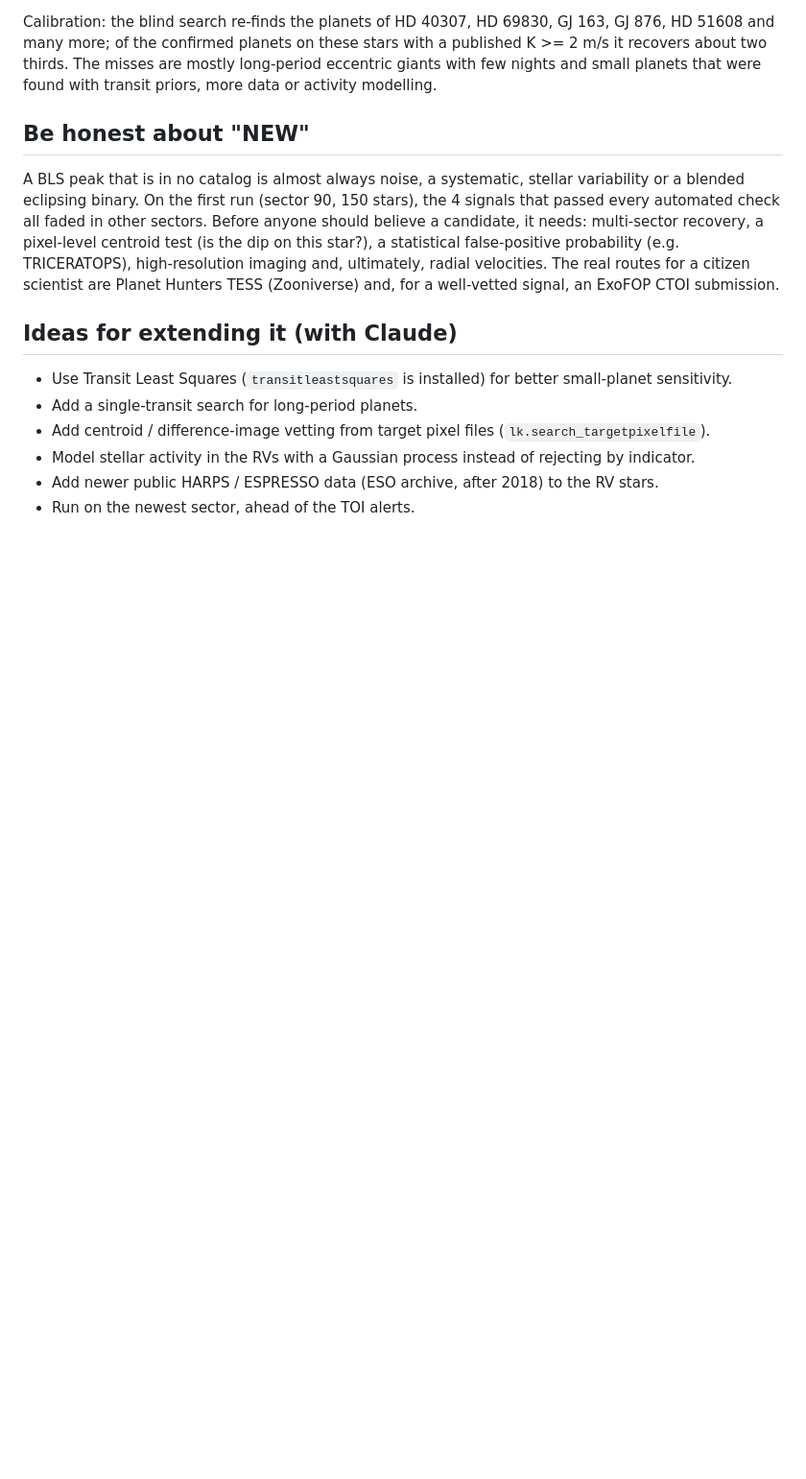
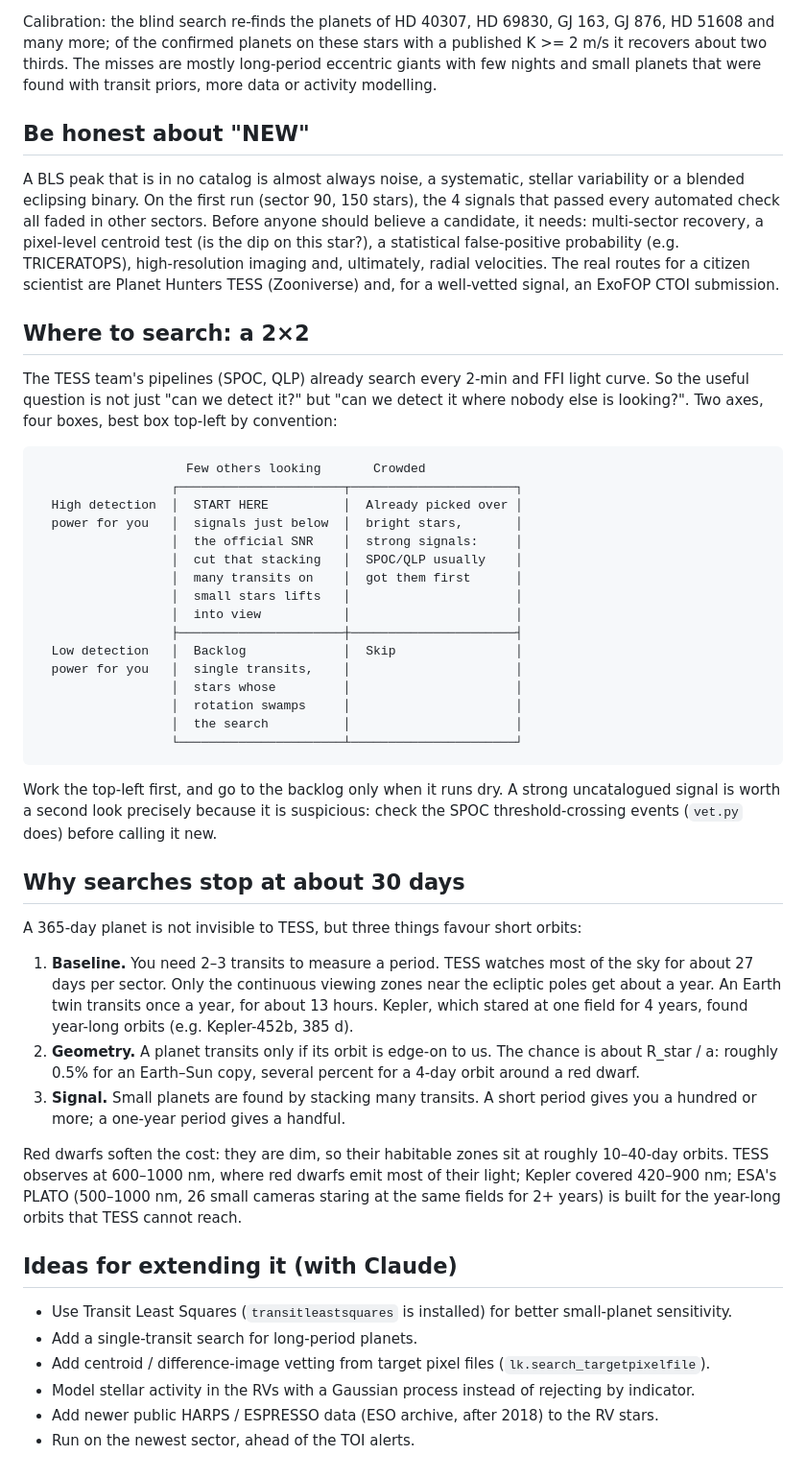
Before and after one commit to rpinho/planet-hunt, a Markdown page: README.md, the part around the change. Shown at 96% size. GitHub-like rendering; blank space fills up the shorter version.

Commit message:
README: where to search (a 2x2 of detection power vs crowding) and why searches stop at ~30 days
Co-Authored-By: Claude Opus 5.5 <noreply@anthropic.com>

````diff
--- a/README.md
+++ b/README.md
@@ -179,6 +179,57 @@ imaging and, ultimately, radial velocities. The real routes for a citizen
 scientist are Planet Hunters TESS (Zooniverse) and, for a well-vetted
 signal, an ExoFOP CTOI submission.
 
+## Where to search: a 2×2
+
+The TESS team's pipelines (SPOC, QLP) already search every 2-min and FFI light
+curve. So the useful question is not just "can we detect it?" but "can we
+detect it where nobody else is looking?". Two axes, four boxes, best box
+top-left by convention:
+
+```
+                    Few others looking       Crowded
+                  ┌──────────────────────┬──────────────────────┐
+  High detection  │  START HERE          │  Already picked over │
+  power for you   │  signals just below  │  bright stars,       │
+                  │  the official SNR    │  strong signals:     │
+                  │  cut that stacking   │  SPOC/QLP usually    │
+                  │  many transits on    │  got them first      │
+                  │  small stars lifts   │                      │
+                  │  into view           │                      │
+                  ├──────────────────────┼──────────────────────┤
+  Low detection   │  Backlog             │  Skip                │
+  power for you   │  single transits,    │                      │
+                  │  stars whose         │                      │
+                  │  rotation swamps     │                      │
+                  │  the search          │                      │
+                  └──────────────────────┴──────────────────────┘
+```
+
+Work the top-left first, and go to the backlog only when it runs dry. A strong
+uncatalogued signal is worth a second look precisely because it is suspicious:
+check the SPOC threshold-crossing events (`vet.py` does) before calling it new.
+
+## Why searches stop at about 30 days
+
+A 365-day planet is not invisible to TESS, but three things favour short orbits:
+
+1. **Baseline.** You need 2–3 transits to measure a period. TESS watches most
+   of the sky for about 27 days per sector. Only the continuous viewing zones
+   near the ecliptic poles get about a year. An Earth twin transits once a
+   year, for about 13 hours. Kepler, which stared at one field for 4 years,
+   found year-long orbits (e.g. Kepler-452b, 385 d).
+2. **Geometry.** A planet transits only if its orbit is edge-on to us. The
+   chance is about R_star / a: roughly 0.5% for an Earth–Sun copy, several
+   percent for a 4-day orbit around a red dwarf.
+3. **Signal.** Small planets are found by stacking many transits. A short
+   period gives you a hundred or more; a one-year period gives a handful.
+
+Red dwarfs soften the cost: they are dim, so their habitable zones sit at
+roughly 10–40-day orbits. TESS observes at 600–1000 nm, where red dwarfs emit
+most of their light; Kepler covered 420–900 nm; ESA's PLATO (500–1000 nm, 26
+small cameras staring at the same fields for 2+ years) is built for the
+year-long orbits that TESS cannot reach.
+
 ## Ideas for extending it (with Claude)
 
 - Use Transit Least Squares (`transitleastsquares` is installed) for better small-planet sensitivity.
````
